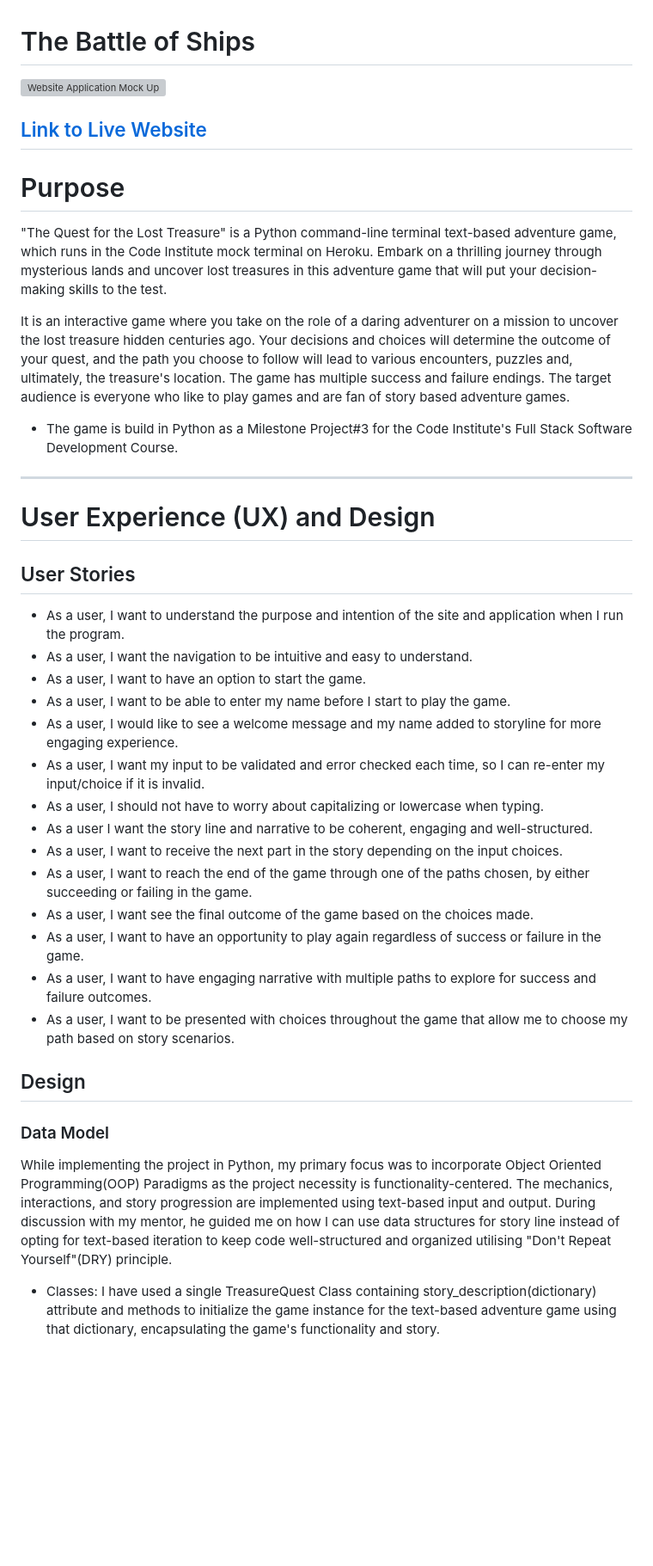
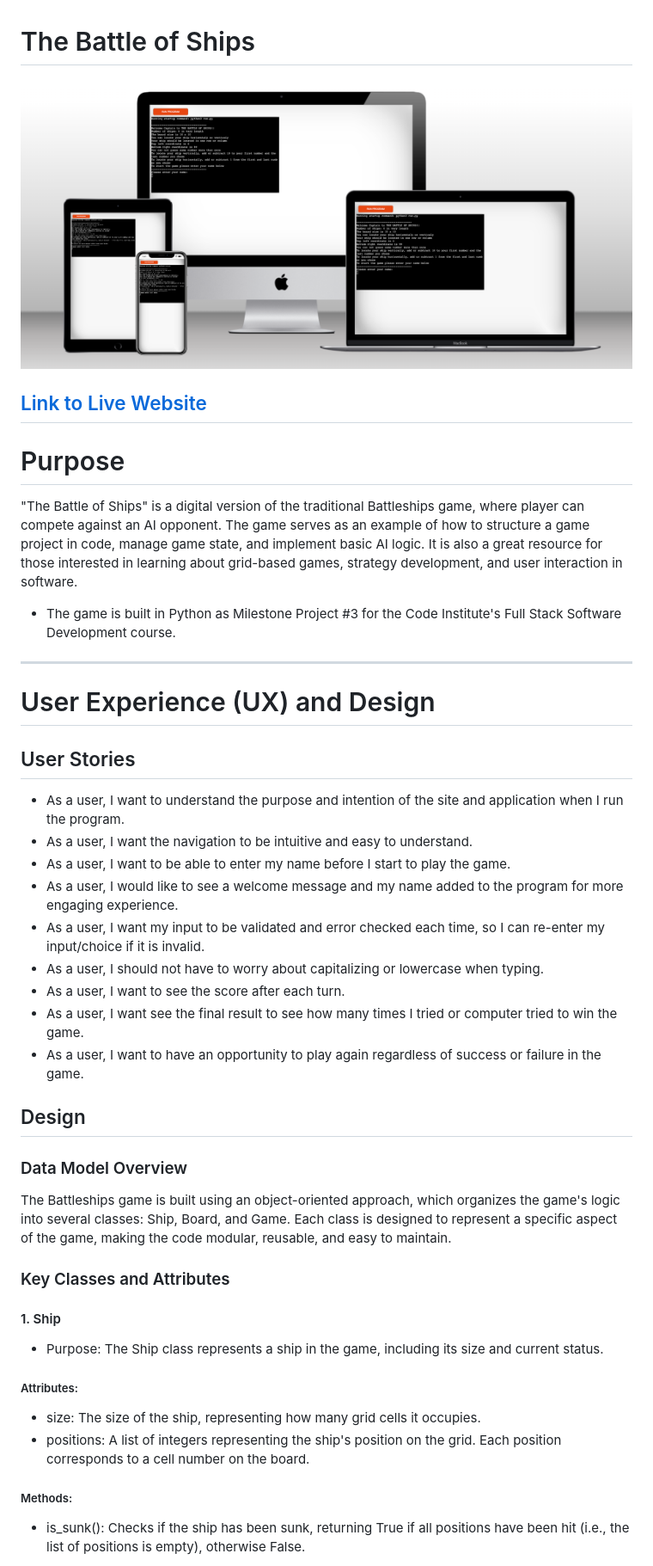
Before and after one commit to Naviid24/pp3-battleships, a Markdown page: README.md, the part around the change printed below. Shown: that part at 86% size. GitHub-like rendering; blank space fills up the shorter version; grey boxes are pictures that could not be loaded.

```diff
--- a/README.md
+++ b/README.md
@@ -1,5 +1,5 @@
 # The Battle of Ships
 
-![Website Application Mock Up](assets/the_quest_mockup_screenshot.png)
+![Website Application Mock Up](assets/mock-up/multi-device-mockup.png)
 
 
@@ -7,12 +7,9 @@
 
 # Purpose
 
-"The Quest for the Lost Treasure" is a Python command-line terminal text-based adventure game, which runs in the Code Institute mock terminal on Heroku. Embark on a thrilling journey through mysterious lands and uncover lost treasures in this adventure game that will put your decision-making skills to the test.
+"The Battle of Ships" is a digital version of the traditional Battleships game, where player can compete against an AI opponent. The game serves as an example of how to structure a game project in code, manage game state, and implement basic AI logic. It is also a great resource for those interested in learning about grid-based games, strategy development, and user interaction in software.
 
-It is an interactive game where you take on the role of a daring adventurer on a mission to uncover the lost treasure hidden centuries ago. Your decisions and choices will determine the outcome of your quest, and the path you choose to follow will lead to various encounters, puzzles and, ultimately, the treasure's location. The game has multiple success and failure endings. The target audience is everyone who like to play games and are fan of story based adventure games.
-
-- The game is build in Python as a Milestone Project#3 for the Code Institute's Full Stack Software
-  Development Course.
+- The game is built in Python as Milestone Project #3 for the Code Institute's Full Stack Software Development course.
 
 -------
 
@@ -23,30 +20,28 @@ It is an interactive game where you take on the role of a daring adventurer on a
 - As a user, I want to understand the purpose and intention of the site and application when I run
   the program.
 - As a user, I want the navigation to be intuitive and easy to understand.
-- As a user, I want to have an option to start the game.
 - As a user, I want to be able to enter my name before I start to play the game.
-- As a user, I would like to see a welcome message and my name added to storyline for more engaging
+- As a user, I would like to see a welcome message and my name added to the program for more engaging
   experience.
 - As a user, I want my input to be validated and error checked each time, so I can re-enter my
   input/choice if it is invalid.
 - As a user, I should not have to worry about capitalizing or lowercase when typing.
-- As a user I want the story line and narrative to be coherent, engaging and well-structured.
-- As a user, I want to receive the next part in the story depending on the input choices.
-- As a user, I want to reach the end of the game through one of the paths chosen, by either
-  succeeding or failing in the game.
-- As a user, I want see the final outcome of the game based on the choices made.
+- As a user, I want to see the score after each turn.
+- As a user, I want see the final result to see how many times I tried or computer tried to win the game.
 - As a user, I want to have an opportunity to play again regardless of success or failure in the game.
-- As a user, I want to have engaging narrative with multiple paths to explore for success and failure
-  outcomes.
-- As a user, I want to be presented with choices throughout the game that allow me to choose my path
-  based on story scenarios.
 
 ## Design
 
-### Data Model
+### Data Model Overview
 
-While implementing the project in Python, my primary focus was to incorporate Object Oriented Programming(OOP) Paradigms as the project necessity is functionality-centered. The mechanics, interactions, and story progression are implemented using text-based input and output. During discussion with my mentor, he guided me on how I can use data structures for story line instead of opting for text-based iteration to keep code well-structured and organized utilising "Don't Repeat Yourself"(DRY) principle.
+The Battleships game is built using an object-oriented approach, which organizes the game's logic into several classes: Ship, Board, and Game. Each class is designed to represent a specific aspect of the game, making the code modular, reusable, and easy to maintain.
 
-- Classes: I have used a single TreasureQuest Class containing story_description(dictionary)
-  attribute and methods to initialize the game instance for the text-based adventure game using that  dictionary, encapsulating the game's functionality and story.
+### Key Classes and Attributes
+#### 1. Ship
+ - Purpose: The Ship class represents a ship in the game, including its size and current status.
+##### Attributes:
+ - size: The size of the ship, representing how many grid cells it occupies.
+ - positions: A list of integers representing the ship's position on the grid. Each position corresponds to a cell number on the board.
+##### Methods:
+ - is_sunk(): Checks if the ship has been sunk, returning True if all positions have been hit (i.e., the list of positions is empty), otherwise False.
 
```
Also changed, not shown: other parts of README.md (+1 -20 lines).
